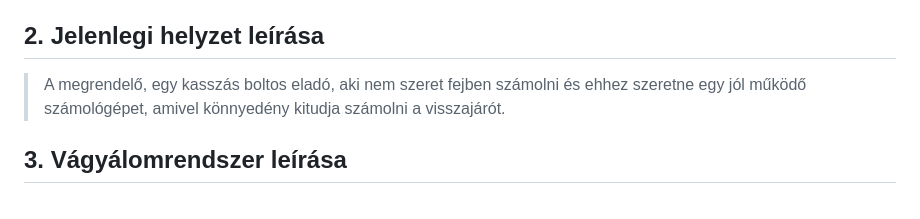
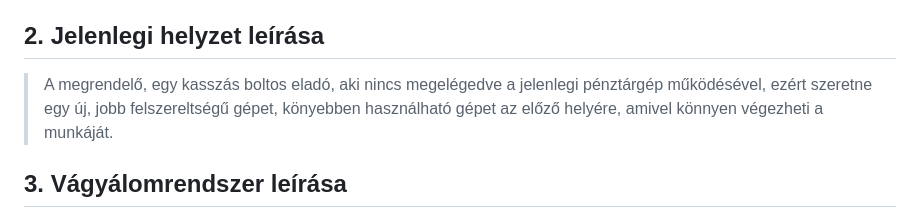
Before and after one commit to Bmate2/AFP_MiniProject, a Markdown page: Doksik/Kövspec.md, the part around the change. Drawn GitHub-style.

Commit message:
Kövspec 2. pontjának kiegészítése.

```diff
--- a/Doksik/Kövspec.md
+++ b/Doksik/Kövspec.md
@@ -4,7 +4,7 @@
 
 ## 2. Jelenlegi helyzet leírása
 
-> A megrendelő, egy kasszás boltos eladó, aki nem szeret fejben számolni és ehhez szeretne egy jól működő számológépet, amivel könnyedény kitudja számolni a visszajárót.
+> A megrendelő, egy kasszás boltos eladó, aki nincs megelégedve a jelenlegi pénztárgép működésével, ezért szeretne egy új, jobb felszereltségű gépet, könyebben használható gépet az előző helyére, amivel könnyen végezheti a munkáját.
 
 ## 3. Vágyálomrendszer leírása
 
```
